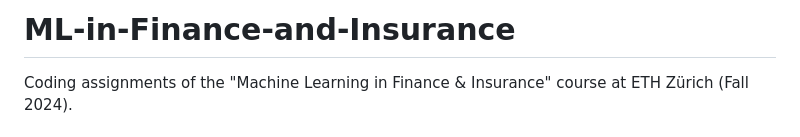
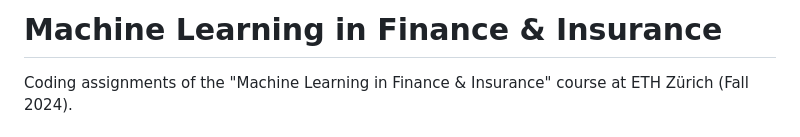
Before and after one commit to RamonKaspar/ML-in-Finance-and-Insurance, a Markdown page: README.md, the part around the change. GitHub-like rendering.

```diff
--- a/README.md
+++ b/README.md
@@ -1,4 +1,4 @@
-# ML-in-Finance-and-Insurance
+# Machine Learning in Finance & Insurance
 
 Coding assignments of the "Machine Learning in Finance & Insurance" course at ETH Zürich (Fall 2024).
 
```
